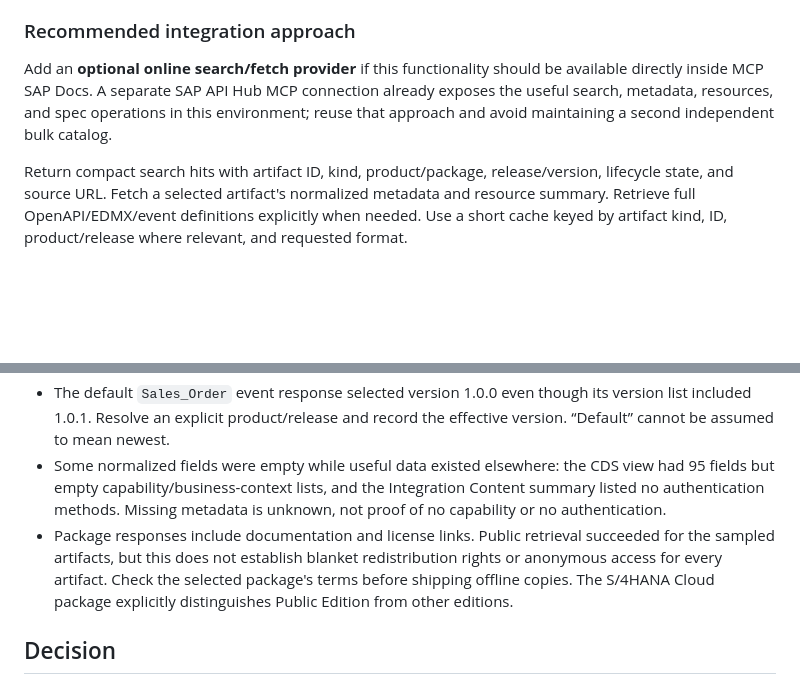
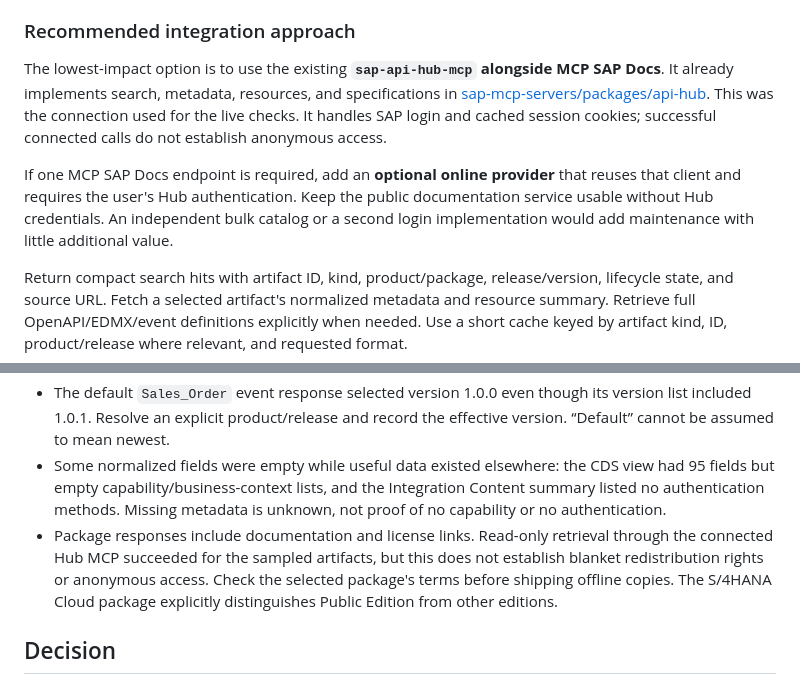
Before and after one commit to marianfoo/mcp-sap-docs, a Markdown page: docs/tutorials-and-api-hub-research.md, 2 parts joined by grey strips. Drawn GitHub-style; blank space fills up the shorter version.

Commit message:
docs: clarify reuse of the existing authenticated Hub MCP

```diff
--- a/docs/tutorials-and-api-hub-research.md
+++ b/docs/tutorials-and-api-hub-research.md
@@ -65,7 +65,9 @@ AI Core (`AI_CORE_API`) was also found through live search; it is a useful next
 
 ### Recommended integration approach
 
-Add an **optional online search/fetch provider** if this functionality should be available directly inside MCP SAP Docs. A separate SAP API Hub MCP connection already exposes the useful search, metadata, resources, and spec operations in this environment; reuse that approach and avoid maintaining a second independent bulk catalog.
+The lowest-impact option is to use the existing **`sap-api-hub-mcp` alongside MCP SAP Docs**. It already implements search, metadata, resources, and specifications in [sap-mcp-servers/packages/api-hub](https://github.com/marianfoo/sap-mcp-servers/tree/main/packages/api-hub). This was the connection used for the live checks. It handles SAP login and cached session cookies; successful connected calls do not establish anonymous access.
+
+If one MCP SAP Docs endpoint is required, add an **optional online provider** that reuses that client and requires the user's Hub authentication. Keep the public documentation service usable without Hub credentials. An independent bulk catalog or a second login implementation would add maintenance with little additional value.
 
 Return compact search hits with artifact ID, kind, product/package, release/version, lifecycle state, and source URL. Fetch a selected artifact's normalized metadata and resource summary. Retrieve full OpenAPI/EDMX/event definitions explicitly when needed. Use a short cache keyed by artifact kind, ID, product/release where relevant, and requested format.
 
@@ -77,7 +79,7 @@ The Business Partner specification alone is almost two megabytes. Returning it f
 - The category response's top-level artifact total was zero while nested type aggregates were populated. Read and validate the type-level data; do not interpret zero as an empty catalog.
 - The default `Sales_Order` event response selected version 1.0.0 even though its version list included 1.0.1. Resolve an explicit product/release and record the effective version. “Default” cannot be assumed to mean newest.
 - Some normalized fields were empty while useful data existed elsewhere: the CDS view had 95 fields but empty capability/business-context lists, and the Integration Content summary listed no authentication methods. Missing metadata is unknown, not proof of no capability or no authentication.
-- Package responses include documentation and license links. Public retrieval succeeded for the sampled artifacts, but this does not establish blanket redistribution rights or anonymous access for every artifact. Check the selected package's terms before shipping offline copies. The S/4HANA Cloud package explicitly distinguishes Public Edition from other editions.
+- Package responses include documentation and license links. Read-only retrieval through the connected Hub MCP succeeded for the sampled artifacts, but this does not establish blanket redistribution rights or anonymous access. Check the selected package's terms before shipping offline copies. The S/4HANA Cloud package explicitly distinguishes Public Edition from other editions.
 
 ## Decision
 
```
